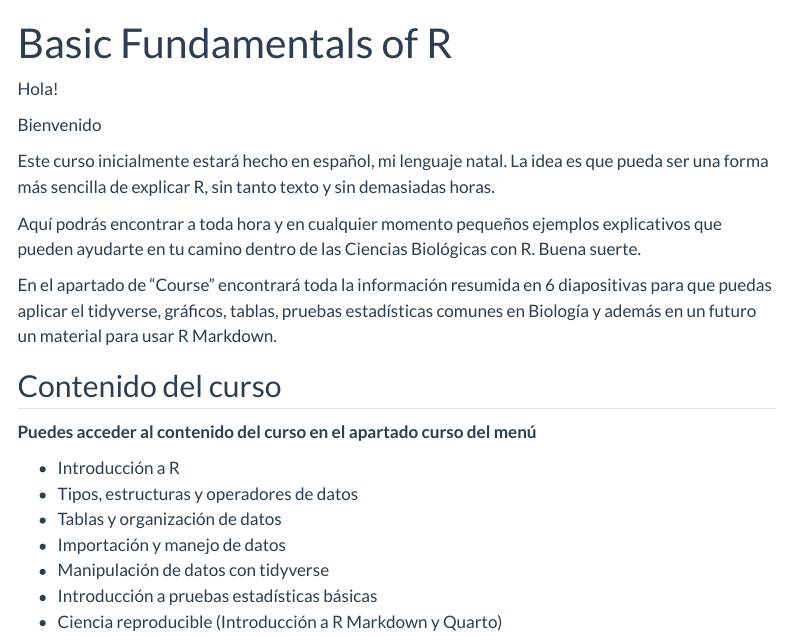
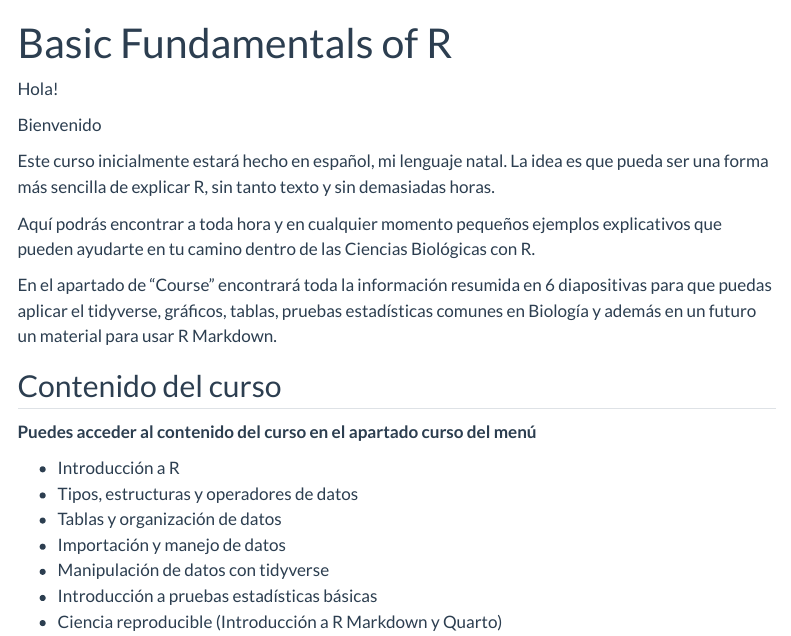
Before and after one commit to xavierclementegarcia/Basic_Fundamentals_of_R, a Quarto document (index.qmd): the page in a window 1100 px wide, from its top. Rendered offline with R 4.5, knitr and Pandoc in place of Quarto, with nearby package versions; menus at the side of the page are left out.

Commit message:
update.2

```diff
--- a/index.qmd
+++ b/index.qmd
@@ -11,7 +11,7 @@ Bienvenido
 
 Este curso inicialmente estará hecho en español, mi lenguaje natal. La idea es que pueda ser una forma más sencilla de explicar R, sin tanto texto y sin demasiadas horas.
 
-Aquí podrás encontrar a toda hora y en cualquier momento pequeños ejemplos explicativos que pueden ayudarte en tu camino dentro de las Ciencias Biológicas con R. Buena suerte.
+Aquí podrás encontrar a toda hora y en cualquier momento pequeños ejemplos explicativos que pueden ayudarte en tu camino dentro de las Ciencias Biológicas con R.
 
 En el apartado de "Course" encontrará toda la información resumida en 6 diapositivas para que puedas aplicar el tidyverse, gráficos, tablas, pruebas estadísticas comunes en Biología y además en un futuro un material para usar R Markdown.
 
```
